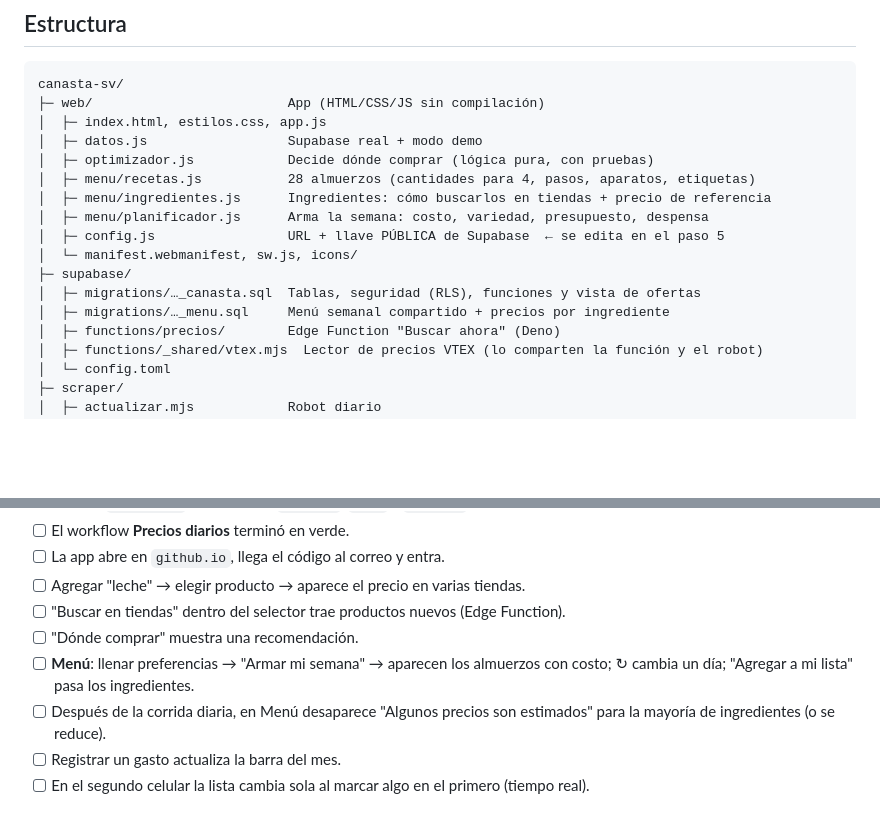
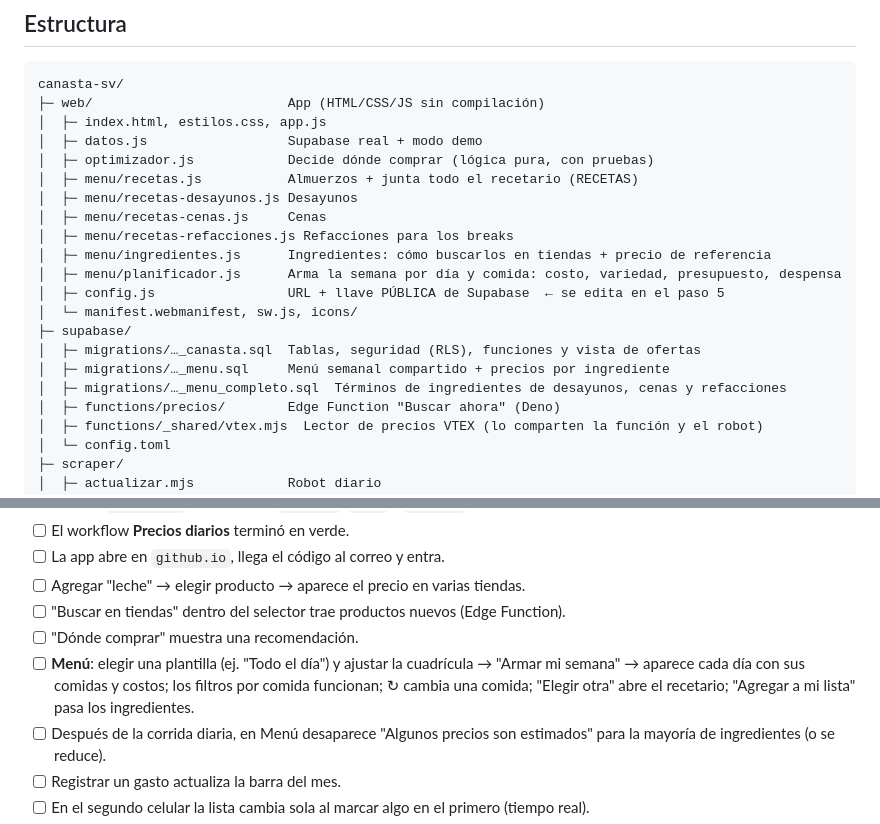
Before and after one commit to guilleclimaco/canasta-sv, a Markdown page: README.md, 2 parts joined by grey strips. Drawn GitHub-style; blank space fills up the shorter version.

```diff
--- a/README.md
+++ b/README.md
@@ -73,14 +73,18 @@ canasta-sv/
 │  ├─ index.html, estilos.css, app.js
 │  ├─ datos.js                  Supabase real + modo demo
 │  ├─ optimizador.js            Decide dónde comprar (lógica pura, con pruebas)
-│  ├─ menu/recetas.js           28 almuerzos (cantidades para 4, pasos, aparatos, etiquetas)
+│  ├─ menu/recetas.js           Almuerzos + junta todo el recetario (RECETAS)
+│  ├─ menu/recetas-desayunos.js Desayunos
+│  ├─ menu/recetas-cenas.js     Cenas
+│  ├─ menu/recetas-refacciones.js Refacciones para los breaks
 │  ├─ menu/ingredientes.js      Ingredientes: cómo buscarlos en tiendas + precio de referencia
-│  ├─ menu/planificador.js      Arma la semana: costo, variedad, presupuesto, despensa
+│  ├─ menu/planificador.js      Arma la semana por día y comida: costo, variedad, presupuesto, despensa
 │  ├─ config.js                 URL + llave PÚBLICA de Supabase  ← se edita en el paso 5
 │  └─ manifest.webmanifest, sw.js, icons/
 ├─ supabase/
 │  ├─ migrations/…_canasta.sql  Tablas, seguridad (RLS), funciones y vista de ofertas
 │  ├─ migrations/…_menu.sql     Menú semanal compartido + precios por ingrediente
+│  ├─ migrations/…_menu_completo.sql  Términos de ingredientes de desayunos, cenas y refacciones
 │  ├─ functions/precios/        Edge Function "Buscar ahora" (Deno)
 │  ├─ functions/_shared/vtex.mjs  Lector de precios VTEX (lo comparten la función y el robot)
 │  └─ config.toml
@@ -253,7 +257,7 @@ Cada quien entra con su correo, que debe estar en `miembros`, y escribe el códi
 - [ ] Agregar "leche" → elegir producto → aparece el precio en varias tiendas.
 - [ ] "Buscar en tiendas" dentro del selector trae productos nuevos (Edge Function).
 - [ ] "Dónde comprar" muestra una recomendación.
-- [ ] **Menú**: llenar preferencias → "Armar mi semana" → aparecen los almuerzos con costo; ↻ cambia un día; "Agregar a mi lista" pasa los ingredientes.
+- [ ] **Menú**: elegir una plantilla (ej. "Todo el día") y ajustar la cuadrícula → "Armar mi semana" → aparece cada día con sus comidas y costos; los filtros por comida funcionan; ↻ cambia una comida; "Elegir otra" abre el recetario; "Agregar a mi lista" pasa los ingredientes.
 - [ ] Después de la corrida diaria, en Menú desaparece "Algunos precios son estimados" para la mayoría de ingredientes (o se reduce).
 - [ ] Registrar un gasto actualiza la barra del mes.
 - [ ] En el segundo celular la lista cambia sola al marcar algo en el primero (tiempo real).
```
Also changed, not shown: other parts of README.md (+16 -8 lines), ACTUALIZAR-MENU.md (+36 -27 lines), CLAUDE.md (+1 -1 lines), docs/capturas.png, 14 other files.
